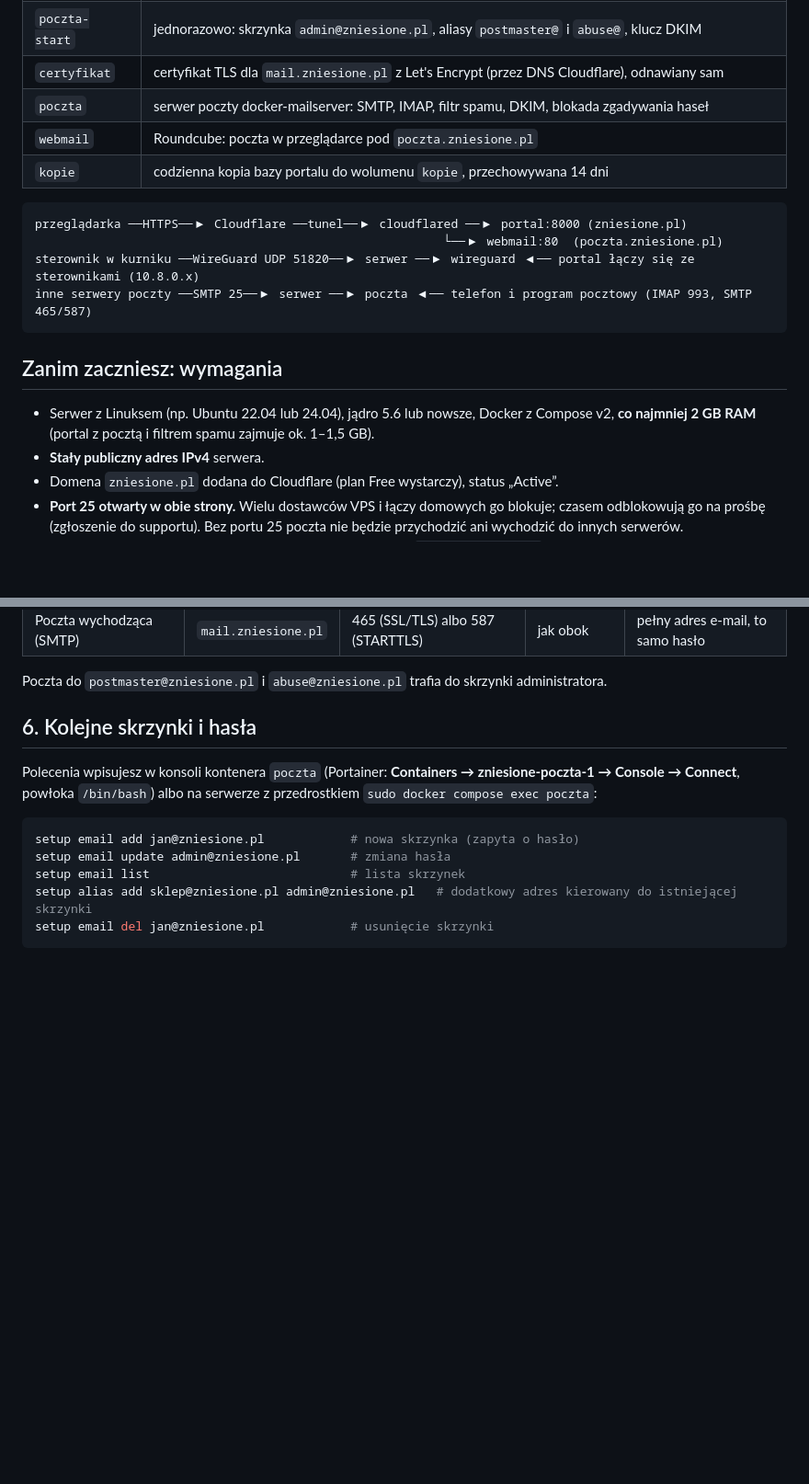
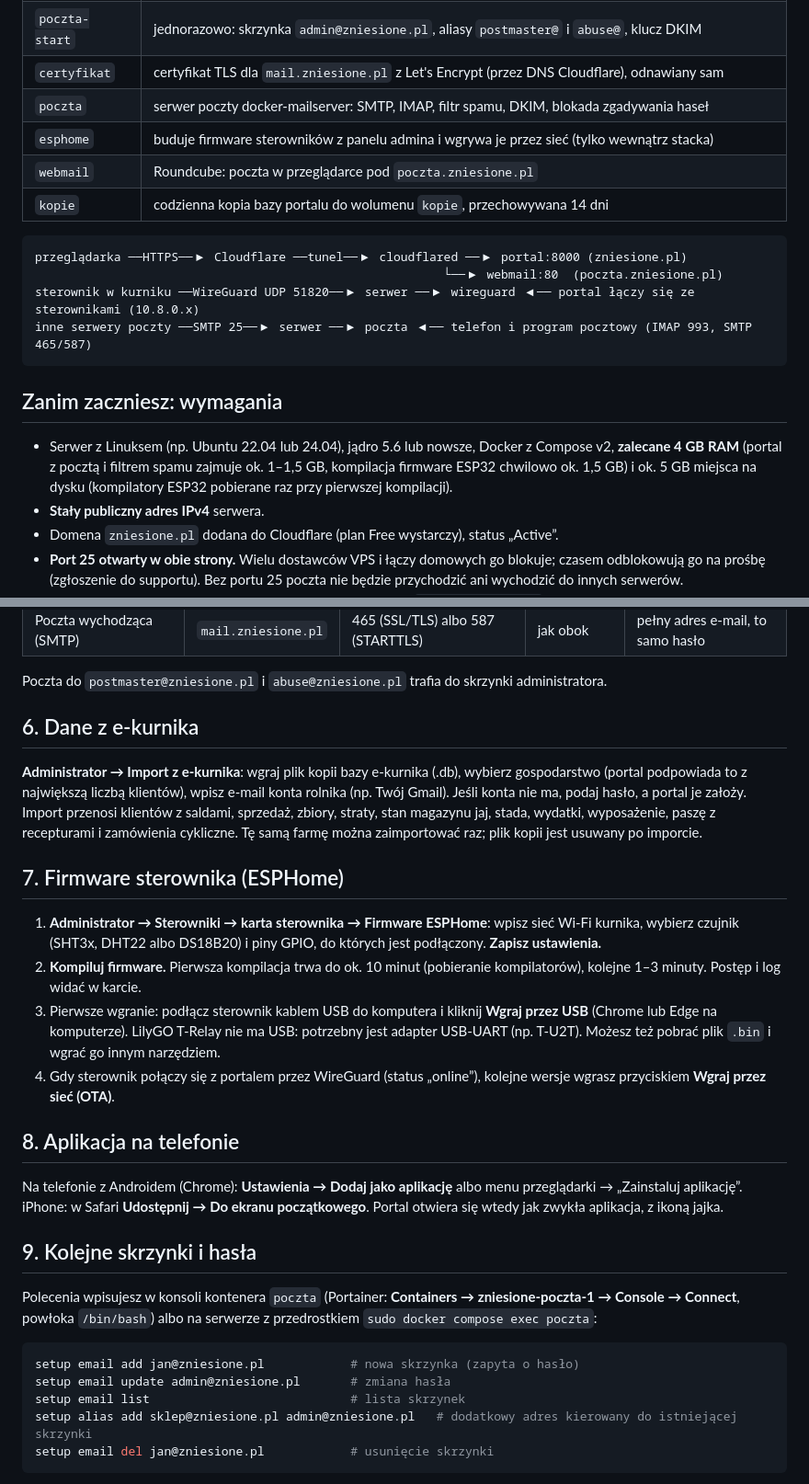
Before and after one commit to DavidNiespor/zniesione, a Markdown page: docs/WDROZENIE.md, 2 parts joined by grey strips. Shown at 92% size. Drawn GitHub-style; blank space fills up the shorter version.

```diff
--- a/docs/WDROZENIE.md
+++ b/docs/WDROZENIE.md
@@ -12,6 +12,7 @@ Wszystko, czego portal potrzebuje do działania, jest w jednym pliku [`docker-co
 | `poczta-start` | jednorazowo: skrzynka `admin@zniesione.pl`, aliasy `postmaster@` i `abuse@`, klucz DKIM |
 | `certyfikat` | certyfikat TLS dla `mail.zniesione.pl` z Let's Encrypt (przez DNS Cloudflare), odnawiany sam |
 | `poczta` | serwer poczty docker-mailserver: SMTP, IMAP, filtr spamu, DKIM, blokada zgadywania haseł |
+| `esphome` | buduje firmware sterowników z panelu admina i wgrywa je przez sieć (tylko wewnątrz stacka) |
 | `webmail` | Roundcube: poczta w przeglądarce pod `poczta.zniesione.pl` |
 | `kopie` | codzienna kopia bazy portalu do wolumenu `kopie`, przechowywana 14 dni |
 
@@ -24,8 +25,9 @@ inne serwery poczty ──SMTP 25──▶ serwer ──▶ poczta ◀── tel
 
 ## Zanim zaczniesz: wymagania
 
-- Serwer z Linuksem (np. Ubuntu 22.04 lub 24.04), jądro 5.6 lub nowsze, Docker z Compose v2, **co najmniej 2 GB RAM**
-  (portal z pocztą i filtrem spamu zajmuje ok. 1–1,5 GB).
+- Serwer z Linuksem (np. Ubuntu 22.04 lub 24.04), jądro 5.6 lub nowsze, Docker z Compose v2, **zalecane 4 GB RAM**
+  (portal z pocztą i filtrem spamu zajmuje ok. 1–1,5 GB, kompilacja firmware ESP32 chwilowo ok. 1,5 GB) i ok. 5 GB miejsca
+  na dysku (kompilatory ESP32 pobierane raz przy pierwszej kompilacji).
 - **Stały publiczny adres IPv4** serwera.
 - Domena `zniesione.pl` dodana do Cloudflare (plan Free wystarczy), status „Active”.
 - **Port 25 otwarty w obie strony.** Wielu dostawców VPS i łączy domowych go blokuje; czasem odblokowują go na prośbę
@@ -122,7 +124,28 @@ Program pocztowy lub telefon (Gmail, Outlook, Thunderbird, Poczta w iPhonie): ko
 
 Poczta do `postmaster@zniesione.pl` i `abuse@zniesione.pl` trafia do skrzynki administratora.
 
-## 6. Kolejne skrzynki i hasła
+## 6. Dane z e-kurnika
+
+**Administrator → Import z e-kurnika**: wgraj plik kopii bazy e-kurnika (.db), wybierz gospodarstwo (portal podpowiada to
+z największą liczbą klientów), wpisz e-mail konta rolnika (np. Twój Gmail). Jeśli konta nie ma, podaj hasło, a portal je założy.
+Import przenosi klientów z saldami, sprzedaż, zbiory, straty, stan magazynu jaj, stada, wydatki, wyposażenie, paszę z recepturami
+i zamówienia cykliczne. Tę samą farmę można zaimportować raz; plik kopii jest usuwany po imporcie.
+
+## 7. Firmware sterownika (ESPHome)
+
+1. **Administrator → Sterowniki → karta sterownika → Firmware ESPHome**: wpisz sieć Wi-Fi kurnika, wybierz czujnik
+   (SHT3x, DHT22 albo DS18B20) i piny GPIO, do których jest podłączony. **Zapisz ustawienia.**
+2. **Kompiluj firmware.** Pierwsza kompilacja trwa do ok. 10 minut (pobieranie kompilatorów), kolejne 1–3 minuty. Postęp i log widać w karcie.
+3. Pierwsze wgranie: podłącz sterownik kablem USB do komputera i kliknij **Wgraj przez USB** (Chrome lub Edge na komputerze).
+   LilyGO T-Relay nie ma USB: potrzebny jest adapter USB-UART (np. T-U2T). Możesz też pobrać plik `.bin` i wgrać go innym narzędziem.
+4. Gdy sterownik połączy się z portalem przez WireGuard (status „online”), kolejne wersje wgrasz przyciskiem **Wgraj przez sieć (OTA)**.
+
+## 8. Aplikacja na telefonie
+
+Na telefonie z Androidem (Chrome): **Ustawienia → Dodaj jako aplikację** albo menu przeglądarki → „Zainstaluj aplikację”.
+iPhone: w Safari **Udostępnij → Do ekranu początkowego**. Portal otwiera się wtedy jak zwykła aplikacja, z ikoną jajka.
+
+## 9. Kolejne skrzynki i hasła
 
 Polecenia wpisujesz w konsoli kontenera `poczta` (Portainer: **Containers → zniesione-poczta-1 → Console → Connect**,
 powłoka `/bin/bash`) albo na serwerze z przedrostkiem `sudo docker compose exec poczta`:
```
Also changed, not shown: README.md (+19 -9 lines).
